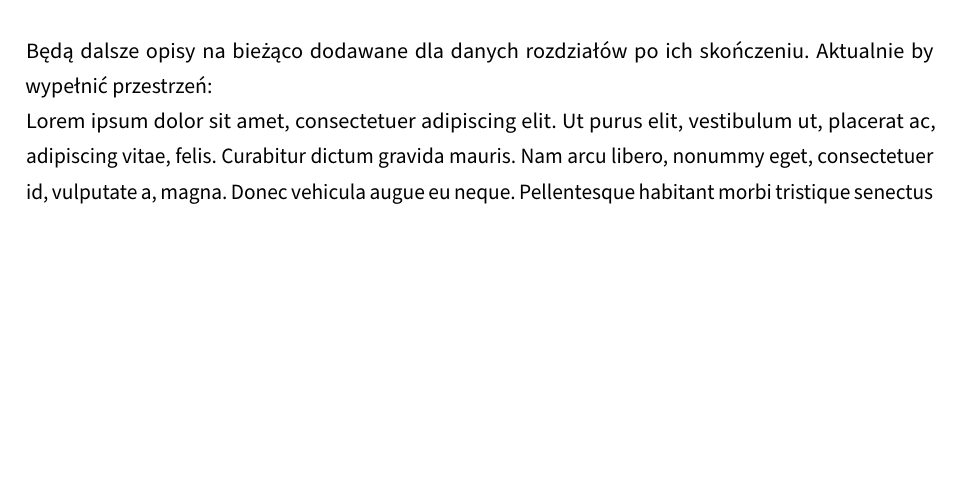
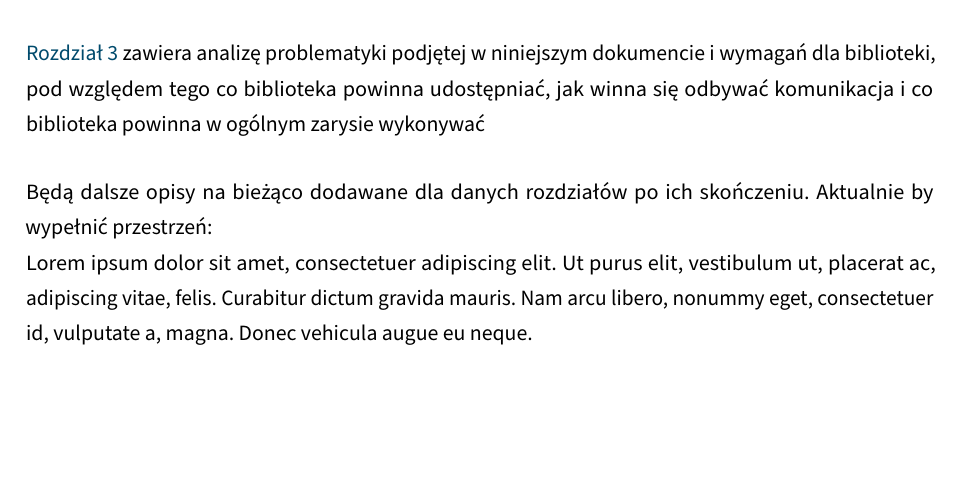
Before and after one commit to zlog7918/gaaml, a LaTeX thesis (EE-dyplom/EE-dyplom.tex, which reads EE-dyplom/tekst/chapters/01_introduction.tex): part of page 15 of 44, cut at the place of the change, the shorter picture padded with empty space. Compiled offline with pdfLaTeX; a LaTeX package or settings file that is missing is left out.

Commit message:
intro: added prob_and_req desc

```diff
--- a/EE-dyplom/tekst/chapters/01_introduction.tex
+++ b/EE-dyplom/tekst/chapters/01_introduction.tex
@@ -240,7 +241,13 @@ Znajduje się w~nim również przegląd wybranych
 poprzednich rozwiązań optymalizujących sieci
 za pomocą algorytmów ewolucyjnych.
 
+\Cref{chap:prob_and_req} zawiera analizę problematyki
+podjętej w niniejszym dokumencie i~wymagań dla biblioteki,
+pod względem tego co biblioteka powinna udostępniać,
+jak winna się odbywać komunikacja
+i~co biblioteka powinna w ogólnym zarysie wykonywać
+
 Będą dalsze opisy na bieżąco dodawane
 dla danych rozdziałów po ich skończeniu.
 Aktualnie by wypełnić przestrzeń:\\
-\lipsum[1][1-7]
+\lipsum[1][1-5]
```
Also changed, not shown: EE-dyplom/tekst/chapters/01_introduction.tex (1 more changed lines).
